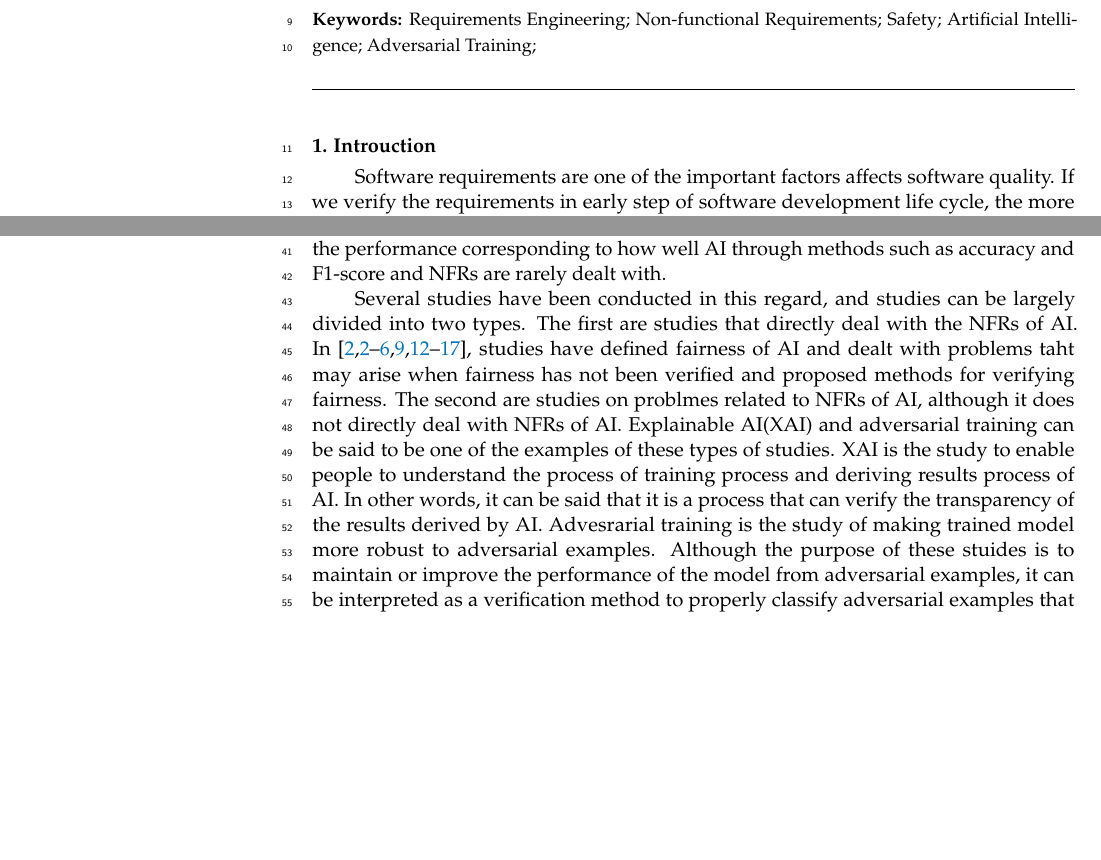
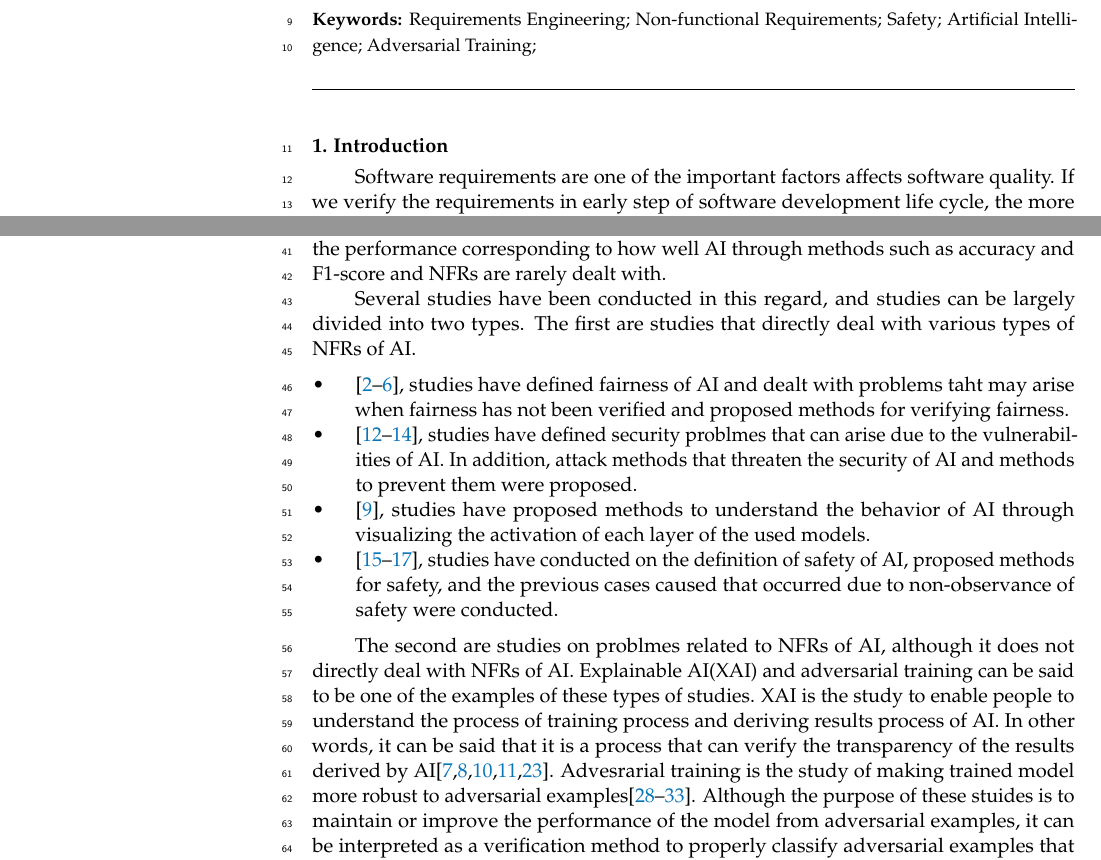
Before and after one commit to JongdaeHan/paper_symmetry, a LaTeX paper (body.tex): two parts of pages 1 and 2 of 19, joined at a grey line, cut so that both start at the same text, the shorter picture padded with empty space. Compiled offline with pdfLaTeX.

Commit message:
introduction의 related works 항목 작성, introduction 작성 종료

```diff
--- a/body.tex
+++ b/body.tex
@@ -142,7 +142,7 @@ Through the accuracy and safety obtained as a results of the evaluations, it can
 % \entrylink{The Link to this entry published on the encyclopedia platform.}
 %%%%%%%%%%%%%%%%%%%%%%%%%%%%%%%%%%%%%%%%%%
 \begin{document}
-\section{Introuction}
+\section{Introduction}
 
 Software requirements are one of the important factors affects software quality.
 If we verify the requirements in early step of software development life cycle, the more likely to develop high quality software as well as to save resources which may be needed to resolve future problems.
@@ -157,22 +157,25 @@ In existing software, it is possible for people to directly check the operation
 However, with the advent of Deep Neural Network(DNN), artificial intelligence(AI), which has different characteristics with existing software that appeared throughout society, is difficult to verify requirements by methods used in existing software.
 Performance, which is one of the NFRs, can be verified to some extent through accuracy or F1-score measurement. However, other NFRs like safety are difficult to verify.
 The reason why it is difficult to use the verification methods of existing software in AI is because AI operated as black box model. In existing software, these NFRs could be verified through code, but in AI, it is difficult to verify them because it counldn't identify the operation of the code.
-% TODO :: 자율 주행, 금융 및 의학 ai 관련 참조 논문들 찾기(xai 논문 확인)
 In AI, verification of NFRs is important especially in the areas that can have a fatal impact on humans such as autonomous driving\cite{ai-driving-bajarski,ai-driving-levinson}, medical diagnosis\cite{ai-medical-ramsundar,ai-medical-vieira,ai-medical-xai-holzinger,ai-medical-krause,ai-medical-tan,ai-medical-pesapane,ai-medical-miller}, and finance\cite{ai-finance-fu}.
 If NFRs such as safety, security, and transparency are not guaranteed, not only fatal human problems but also other problems such as legal problems about liability may arise.
 Nevertheless, the quality assessment of AI is mainly done only on the performance corresponding to how well AI through methods such as accuracy and F1-score and NFRs are rarely dealt with.
 
 Several studies have been conducted in this regard, and studies can be largely divided into two types.
-The first are studies that directly deal with the NFRs of AI.
-In \cite{fairness-dwork, fairness-dwork, fairness-feldman, fairness-tramer, fairness-zhang, fairness-zemel, security-mei, security-mei2, security-barreno, safety-amodei, safety-juric,safety-leike, transparency-yosinski}, studies have defined fairness of AI and dealt with problems taht may arise when fairness has not been verified and proposed methods for verifying fairness.
-% security 연구들에서는
-% transparency 연구들에서는
-% safety 연구들에서는
+The first are studies that directly deal with various types of NFRs of AI.
+
+\begin{itemize}
+    \item \cite{fairness-dwork, fairness-feldman, fairness-tramer, fairness-zhang, fairness-zemel}, studies have defined fairness of AI and dealt with problems taht may arise when fairness has not been verified and proposed methods for verifying fairness.
+    \item \cite{security-barreno,security-mei,security-mei2}, studies have defined security problmes that can arise due to the vulnerabilities of AI. In addition, attack methods that threaten the security of AI and methods to prevent them were proposed.
+    \item \cite{transparency-yosinski}, studies have proposed methods to understand the behavior of AI through visualizing the activation of each layer of the used models.
+    \item \cite{safety-amodei,safety-juric,safety-leike}, studies have conducted on the definition of safety of AI, proposed methods for safety, and the previous cases caused that occurred due to non-observance of safety were conducted.
+\end{itemize}
+
 The second are studies on problmes related to NFRs of AI, although it does not directly deal with NFRs of AI.
 Explainable AI(XAI) and adversarial training can be said to be one of the examples of these types of studies.
-XAI is the study to enable people to understand the process of training process and deriving results process of AI. % xai 제외 대상 -> transparency 하위 항목으로 이동 reli
-In other words, it can be said that it is a process that can verify the transparency of the results derived by AI.
-Advesrarial training is the study of making trained model more robust to adversarial examples.
+XAI is the study to enable people to understand the process of training process and deriving results process of AI.
+In other words, it can be said that it is a process that can verify the transparency of the results derived by AI\cite{xai-arrieta,xai-samek,xai-transparency-murdoch,xai-transparency-ribeiro,ai-medical-xai-holzinger}.
+Advesrarial training is the study of making trained model more robust to adversarial examples\cite{adversarial-goodfellow,adversarial-kurakin,adversarial-kurakin2,adversarial-papernot,adversarial-szegedy,adversarial-yuan}.
 Although the purpose of these stuides is to maintain or improve the performance of the model from adversarial examples, it can be interpreted as a verification method to properly classify adversarial examples that threaten the safety of learned models.
 While these studies made contributions such as revealing the learning process of the model and responding well to adversarial examples, it is somewhat insufficient to say that they contributed to the verification of AI NFRs.
 Therefore, in this paper, we proceed with a study to verify NFRs of AI especially \textit{safety} of \textit{classification} model using \textit{adversarial training}, inspired by the other interpretation of previous studies we said above.
```
Also changed, not shown: body.tex (10 more changed lines).
